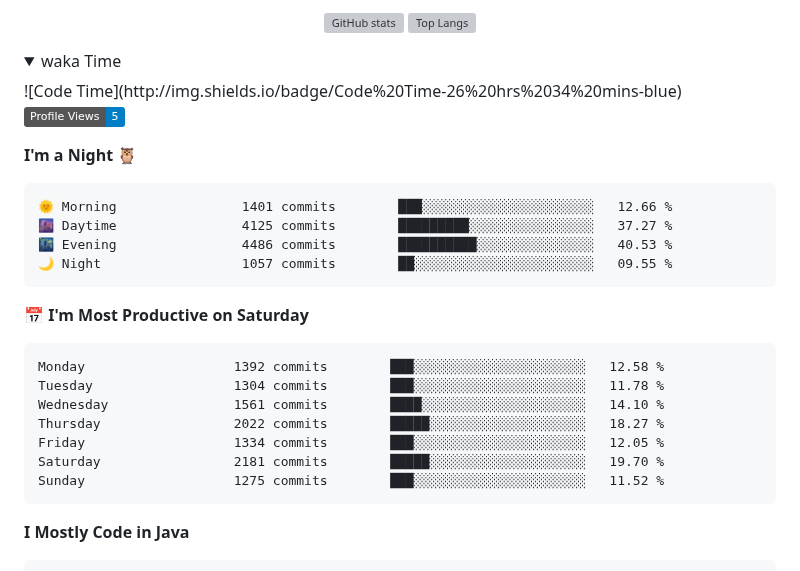
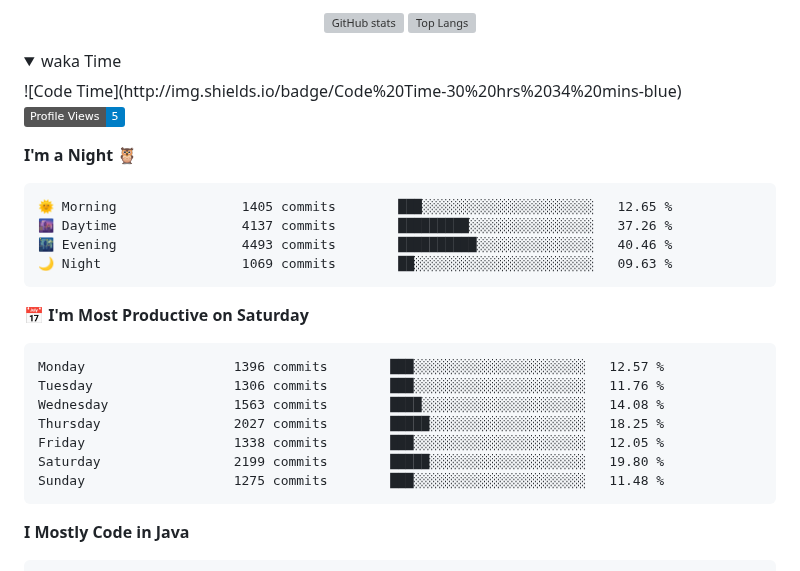
Before and after one commit to jyc0011/jyc0011, a Markdown page: README.md, the part around one of its changes. Drawn GitHub-style; folded sections open; badges without logos; grey boxes are pictures that could not be loaded.

Commit message:
Updated with Dev Metrics

````diff
--- a/README.md
+++ b/README.md
@@ -62,28 +62,28 @@
 <details>
 <summary>waka Time</summary>
 <!--START_SECTION:waka-->
-![Code Time](http://img.shields.io/badge/Code%20Time-26%20hrs%2034%20mins-blue)
+![Code Time](http://img.shields.io/badge/Code%20Time-30%20hrs%2034%20mins-blue)
 
 ![Profile Views](http://img.shields.io/badge/Profile%20Views-5-blue)
 
 **I'm a Night 🦉**
 
 ```text
-🌞 Morning                1401 commits        ███░░░░░░░░░░░░░░░░░░░░░░   12.66 %
-🌆 Daytime                4125 commits        █████████░░░░░░░░░░░░░░░░   37.27 %
-🌃 Evening                4486 commits        ██████████░░░░░░░░░░░░░░░   40.53 %
-🌙 Night                  1057 commits        ██░░░░░░░░░░░░░░░░░░░░░░░   09.55 %
+🌞 Morning                1405 commits        ███░░░░░░░░░░░░░░░░░░░░░░   12.65 %
+🌆 Daytime                4137 commits        █████████░░░░░░░░░░░░░░░░   37.26 %
+🌃 Evening                4493 commits        ██████████░░░░░░░░░░░░░░░   40.46 %
+🌙 Night                  1069 commits        ██░░░░░░░░░░░░░░░░░░░░░░░   09.63 %
 ```
 📅 **I'm Most Productive on Saturday**
 
 ```text
-Monday                   1392 commits        ███░░░░░░░░░░░░░░░░░░░░░░   12.58 %
-Tuesday                  1304 commits        ███░░░░░░░░░░░░░░░░░░░░░░   11.78 %
-Wednesday                1561 commits        ████░░░░░░░░░░░░░░░░░░░░░   14.10 %
-Thursday                 2022 commits        █████░░░░░░░░░░░░░░░░░░░░   18.27 %
-Friday                   1334 commits        ███░░░░░░░░░░░░░░░░░░░░░░   12.05 %
-Saturday                 2181 commits        █████░░░░░░░░░░░░░░░░░░░░   19.70 %
-Sunday                   1275 commits        ███░░░░░░░░░░░░░░░░░░░░░░   11.52 %
+Monday                   1396 commits        ███░░░░░░░░░░░░░░░░░░░░░░   12.57 %
+Tuesday                  1306 commits        ███░░░░░░░░░░░░░░░░░░░░░░   11.76 %
+Wednesday                1563 commits        ████░░░░░░░░░░░░░░░░░░░░░   14.08 %
+Thursday                 2027 commits        █████░░░░░░░░░░░░░░░░░░░░   18.25 %
+Friday                   1338 commits        ███░░░░░░░░░░░░░░░░░░░░░░   12.05 %
+Saturday                 2199 commits        █████░░░░░░░░░░░░░░░░░░░░   19.80 %
+Sunday                   1275 commits        ███░░░░░░░░░░░░░░░░░░░░░░   11.48 %
 ```
 
 
````
Also changed, not shown: other parts of README.md (+1 -1 lines), assets/bar_graph.png.
